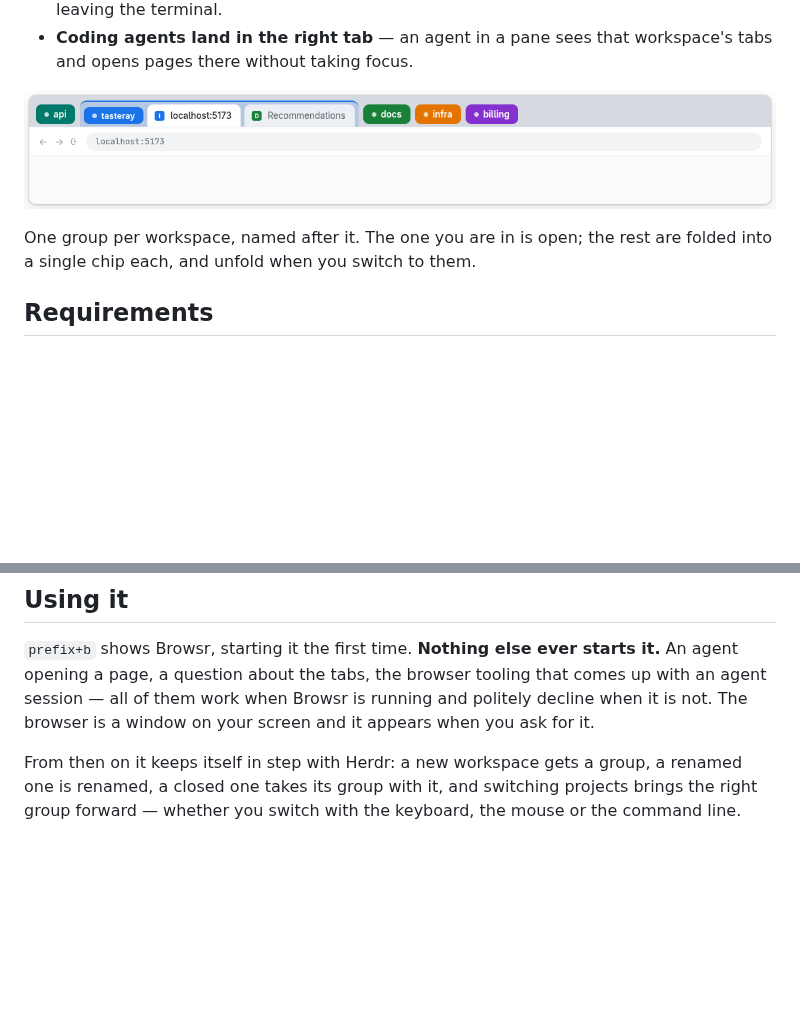
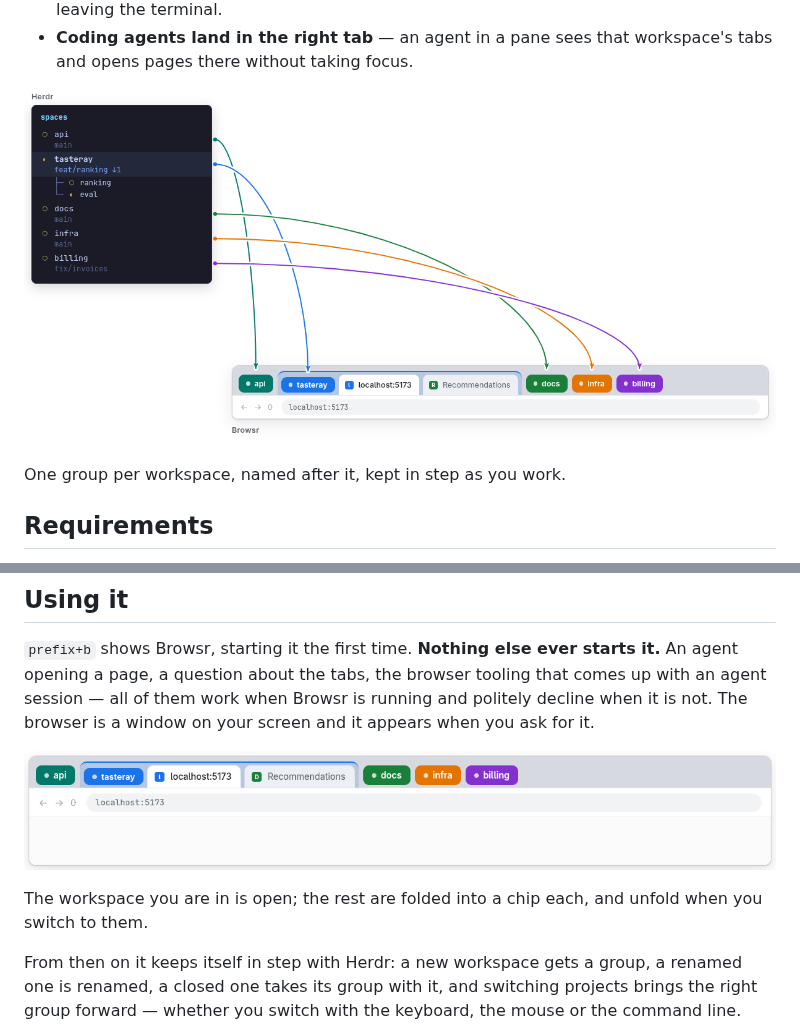
Before and after one commit to g00rek/browsr, a Markdown page: README.md, 2 parts joined by grey strips. GitHub-like rendering; pictures changed too: assets/herdr-to-browsr.png (added); blank space fills up the shorter version.

Commit message:
docs: show the mapping itself, Herdr's spaces to the tab groups
The strip picture showed what Browsr produces; it did not show what the
project is actually about, which is that one list drives the other. This
one puts Herdr's space list beside the browser and draws a coloured line
from each space to the group it owns.

Herdr's panel is drawn after the real one: lowercase heading, a ring per
space in its state colour, the branch under the name, the active space
banded, and the open space showing its panes as a tree.

The lines carry a white stroke underneath, so the two that cross read as
one passing over the other rather than as a smudge, and the arrowheads
are sized in page units so the stroke width cannot stretch them into
spikes.

The strip picture keeps its place further down, where folding and
unfolding is what the text is about.

Co-Authored-By: Claude Opus 5 <noreply@anthropic.com>
Claude-Session: https://claude.ai/code/session_011UCn8QUt1y9Z7XMwcGXr37

```diff
--- a/README.md
+++ b/README.md
@@ -33,11 +33,10 @@
   workspace's tabs and opens pages there without taking focus.
 
 <p align="center">
-  <img src="assets/tab-strip.png" alt="A browser tab strip: five coloured groups named api, tasteray, docs, infra and billing. The tasteray group is open and holds two tabs; the other four are folded into a single chip each." width="820" />
+  <img src="assets/herdr-to-browsr.png" alt="Herdr's space list on the left — api, tasteray, docs, infra, billing — with a coloured arrow from each space to the browser tab group of the same name below." width="900" />
 </p>
 
-One group per workspace, named after it. The one you are in is open; the rest
-are folded into a single chip each, and unfold when you switch to them.
+One group per workspace, named after it, kept in step as you work.
 
 ## Requirements
 
@@ -96,6 +95,13 @@ it.** An agent opening a page, a question about the tabs, the browser tooling
 that comes up with an agent session — all of them work when Browsr is running
 and politely decline when it is not. The browser is a window on your screen and
 it appears when you ask for it.
+
+<p align="center">
+  <img src="assets/tab-strip.png" alt="A browser tab strip: five coloured groups. The tasteray group is open and holds two tabs; the other four are folded into a single chip each." width="820" />
+</p>
+
+The workspace you are in is open; the rest are folded into a chip each, and
+unfold when you switch to them.
 
 From then on it keeps itself in step with Herdr: a new workspace gets a group, a
 renamed one is renamed, a closed one takes its group with it, and switching
```
